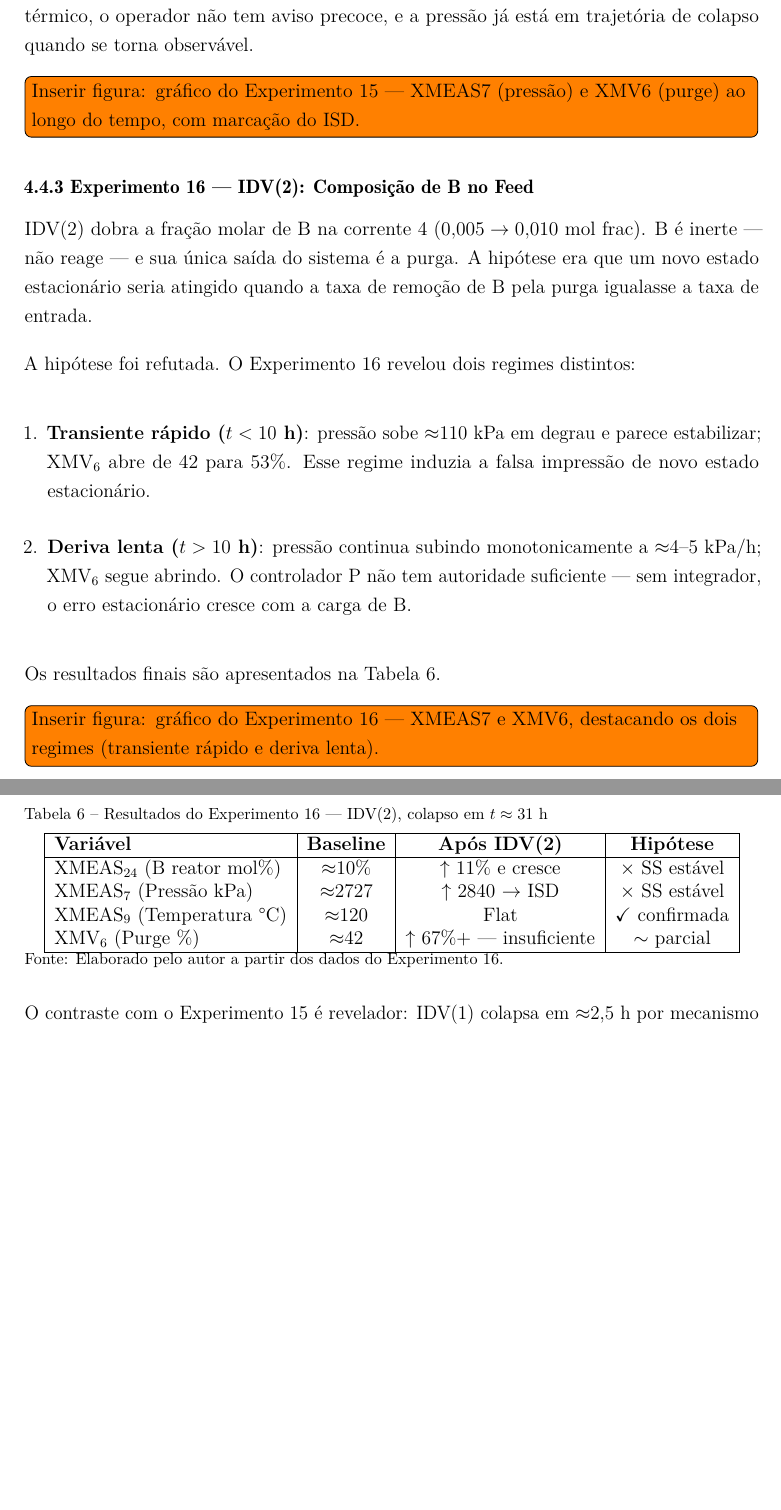
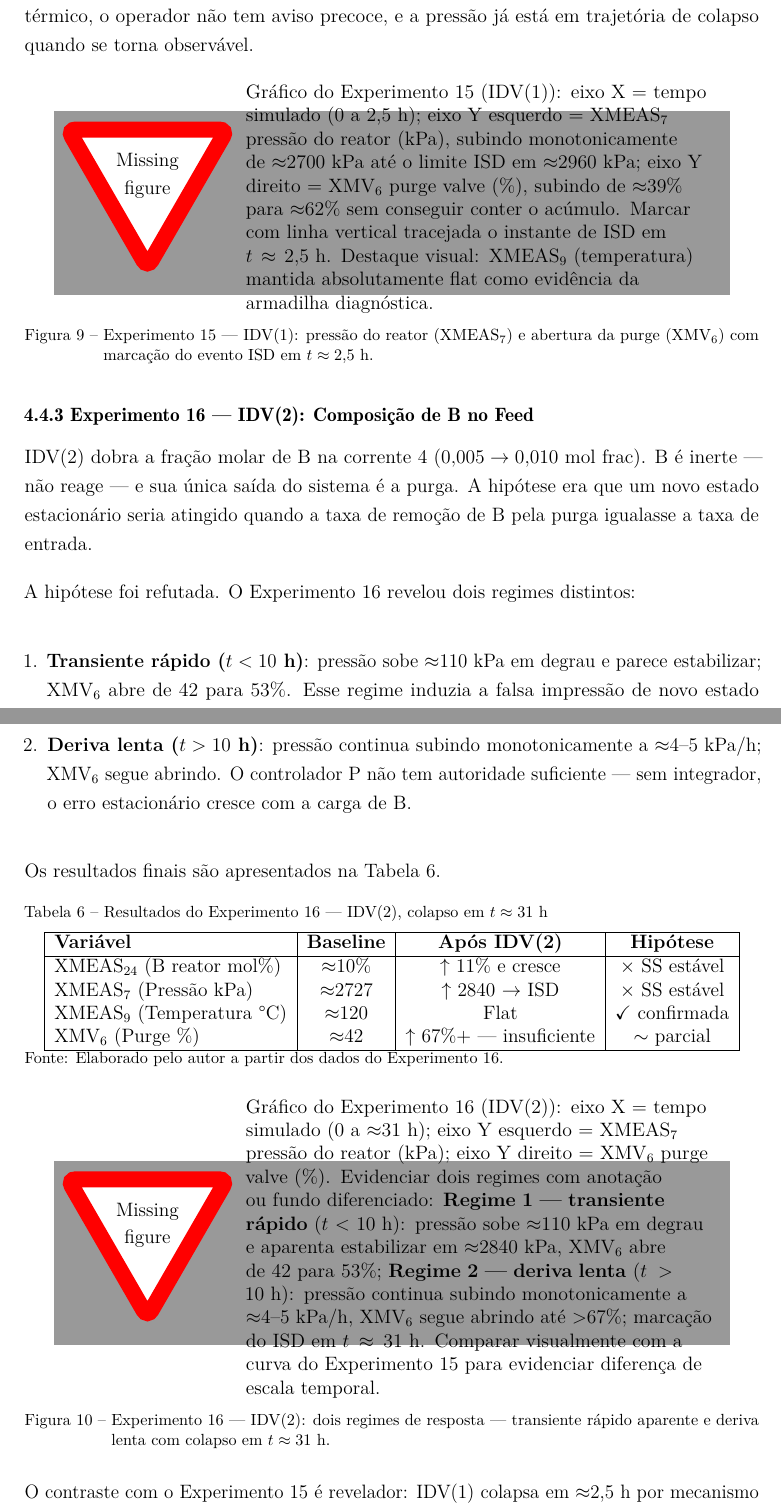
Before and after one commit to Batchuka/tep-monografia, a LaTeX thesis (main.tex, which reads latex/trabalho/Cap4-resultados.tex): two parts of pages 50 and 51 of 59 before the commit and two parts of pages 50 and 51 of 60 after it, joined at a grey line, cut so that both start at the same text, the shorter picture padded with empty space. Compiled offline with pdfLaTeX.

Commit message:
todas as figuras previstas atuais modificadas para aparecer na lista

```diff
--- a/latex/trabalho/Cap4-resultados.tex
+++ b/latex/trabalho/Cap4-resultados.tex
@@ -152,7 +152,12 @@ XMV$_6$ (Purge valve \%)       & $\approx$39\%       & $\uparrow$ 62\% — insuf
 
 O mecanismo identificado: IDV(1) desacelerou as reações que convertem gás em líquido ($A + C + D \to G$, $A + C + E \to H$), causando acúmulo de inventário gasoso no reator com curva de pressão monotonicamente crescente. O controlador P de pressão abriu a purge de 39 para 62\%, mas a taxa de remoção não acompanhou o acúmulo. Notavelmente, a temperatura permaneceu absolutamente flat — uma \textbf{armadilha diagnóstica}: sem sinal térmico, o operador não tem aviso precoce, e a pressão já está em trajetória de colapso quando se torna observável.
 
-\todo[inline]{Inserir figura: gráfico do Experimento 15 — XMEAS7 (pressão) e XMV6 (purge) ao longo do tempo, com marcação do ISD.}
+\begin{figure}[htbp]
+\centering
+\missingfigure[figwidth=0.92\textwidth]{Gráfico do Experimento 15 (IDV(1)): eixo X = tempo simulado (0 a 2{,}5~h); eixo Y esquerdo = XMEAS$_7$ pressão do reator (kPa), subindo monotonicamente de $\approx$2700~kPa até o limite ISD em $\approx$2960~kPa; eixo Y direito = XMV$_6$ purge valve (\%), subindo de $\approx$39\% para $\approx$62\% sem conseguir conter o acúmulo. Marcar com linha vertical tracejada o instante de ISD em $t \approx 2{,}5$~h. Destaque visual: XMEAS$_9$ (temperatura) mantida absolutamente flat como evidência da armadilha diagnóstica.}
+\caption{Experimento 15 --- IDV(1): pressão do reator (XMEAS$_7$) e abertura da purge (XMV$_6$) com marcação do evento ISD em $t \approx 2{,}5$~h.}
+\label{fig:exp15_pressure}
+\end{figure}
 
 \subsection{Experimento 16 — IDV(2): Composição de B no Feed}
 \label{sec:exp16}
@@ -185,7 +190,12 @@ XMV$_6$ (Purge \%)             & $\approx$42       & $\uparrow$ 67\%+ — insufi
 \fonte{Elaborado pelo autor a partir dos dados do Experimento 16.}
 \end{table}
 
-\todo[inline]{Inserir figura: gráfico do Experimento 16 — XMEAS7 e XMV6, destacando os dois regimes (transiente rápido e deriva lenta).}
+\begin{figure}[htbp]
+\centering
+\missingfigure[figwidth=0.92\textwidth]{Gráfico do Experimento 16 (IDV(2)): eixo X = tempo simulado (0 a $\approx$31~h); eixo Y esquerdo = XMEAS$_7$ pressão do reator (kPa); eixo Y direito = XMV$_6$ purge valve (\%). Evidenciar dois regimes com anotação ou fundo diferenciado: \textbf{Regime 1 — transiente rápido} ($t < 10$~h): pressão sobe $\approx$110~kPa em degrau e aparenta estabilizar em $\approx$2840~kPa, XMV$_6$ abre de 42 para 53\%; \textbf{Regime 2 — deriva lenta} ($t > 10$~h): pressão continua subindo monotonicamente a $\approx$4--5~kPa/h, XMV$_6$ segue abrindo até $>$67\%; marcação do ISD em $t \approx 31$~h. Comparar visualmente com a curva do Experimento 15 para evidenciar diferença de escala temporal.}
+\caption{Experimento 16 --- IDV(2): dois regimes de resposta --- transiente rápido aparente e deriva lenta com colapso em $t \approx 31$~h.}
+\label{fig:exp16_pressure}
+\end{figure}
 
 O contraste com o Experimento 15 é revelador: IDV(1) colapsa em $\approx$2,5~h por mecanismo cinético (menos A → menos consumo de gás); IDV(2) colapsa em dezenas de horas por acúmulo lento de inerte. O ritmo é diferente; o destino é o mesmo. Para o supervisor, IDV(2) representa o caso de \textit{distúrbio mensurável → resposta insuficiente → colapso lento} — a lógica supervisória precisa detectar a deriva de pressão antes que o erro acumulado se torne irrecuperável.
 
```
Also changed, not shown: latex/trabalho/Cap4-resultados.tex (2 more changed lines).
